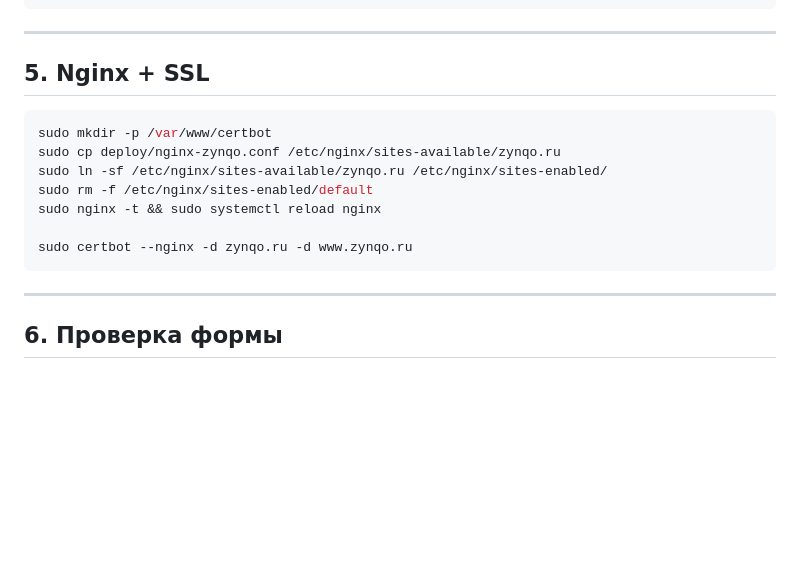
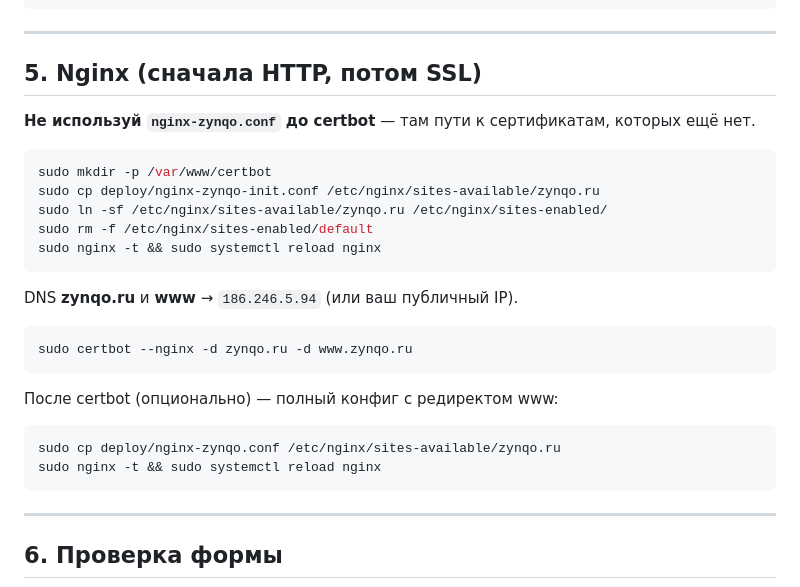
Before and after one commit to warnban/mdhostb2b, a Markdown page: DEPLOY.md, the part around the change. Drawn GitHub-style; blank space fills up the shorter version.

Commit message:
Update DEPLOY.md with two-step nginx SSL setup.
Co-authored-by: Cursor <cursoragent@cursor.com>

````diff
--- a/DEPLOY.md
+++ b/DEPLOY.md
@@ -98,16 +98,29 @@ curl -s http://127.0.0.1:3000/ | head
 
 ---
 
-## 5. Nginx + SSL
+## 5. Nginx (сначала HTTP, потом SSL)
+
+**Не используй `nginx-zynqo.conf` до certbot** — там пути к сертификатам, которых ещё нет.
 
 ```bash
 sudo mkdir -p /var/www/certbot
-sudo cp deploy/nginx-zynqo.conf /etc/nginx/sites-available/zynqo.ru
+sudo cp deploy/nginx-zynqo-init.conf /etc/nginx/sites-available/zynqo.ru
 sudo ln -sf /etc/nginx/sites-available/zynqo.ru /etc/nginx/sites-enabled/
 sudo rm -f /etc/nginx/sites-enabled/default
 sudo nginx -t && sudo systemctl reload nginx
+```
 
+DNS **zynqo.ru** и **www** → `186.246.5.94` (или ваш публичный IP).
+
+```bash
 sudo certbot --nginx -d zynqo.ru -d www.zynqo.ru
+```
+
+После certbot (опционально) — полный конфиг с редиректом www:
+
+```bash
+sudo cp deploy/nginx-zynqo.conf /etc/nginx/sites-available/zynqo.ru
+sudo nginx -t && sudo systemctl reload nginx
 ```
 
 ---
````
